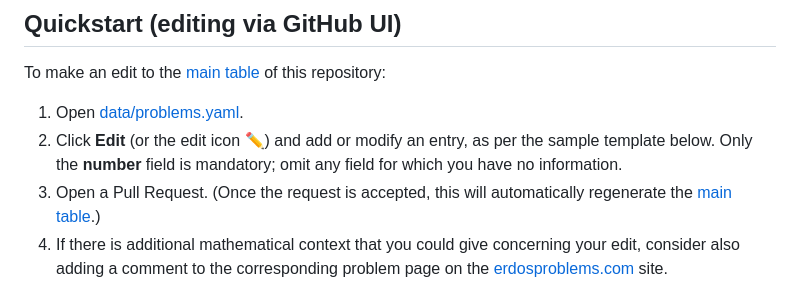
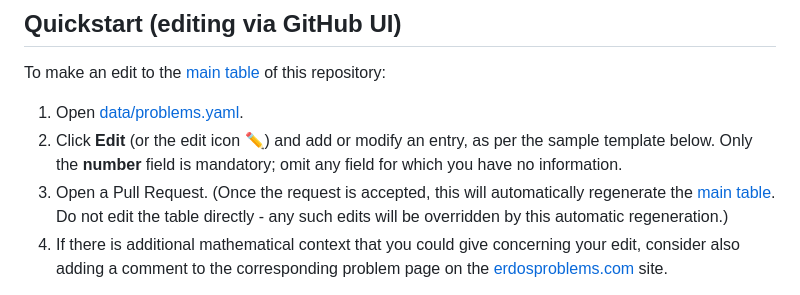
Before and after one commit to teorth/erdosproblems, a Markdown page: CONTRIBUTING.md, the part around the change. GitHub-like rendering.

Commit message:
add note not to edit the table directly

```diff
--- a/CONTRIBUTING.md
+++ b/CONTRIBUTING.md
@@ -8,7 +8,7 @@ To make an edit to the [main table](README.md#table) of this repository:
 
 1. Open [data/problems.yaml](data/problems.yaml).
 2. Click **Edit** (or the edit icon ✏️) and add or modify an entry, as per the sample template below.  Only the **number** field is mandatory; omit any field for which you have no information.
-3. Open a Pull Request.  (Once the request is accepted, this will automatically regenerate the [main table](README.md#table).)
+3. Open a Pull Request.  (Once the request is accepted, this will automatically regenerate the [main table](README.md#table).  Do not edit the table directly - any such edits will be overridden by this automatic regeneration.)
 4. If there is additional mathematical context that you could give concerning your edit, consider also adding a comment to the corresponding problem page on the [erdosproblems.com](https://www.erdosproblems.com) site.
 
 If you are uncertain as to whether an edit is appropriate, or are unable to make a pull request, you are welcome to open an issue on this repository to discuss it, or (if the question is mathematical in nature) use the corresponding problem page on the [erdosproblems.com](https://www.erdosproblems.com) site.
```
